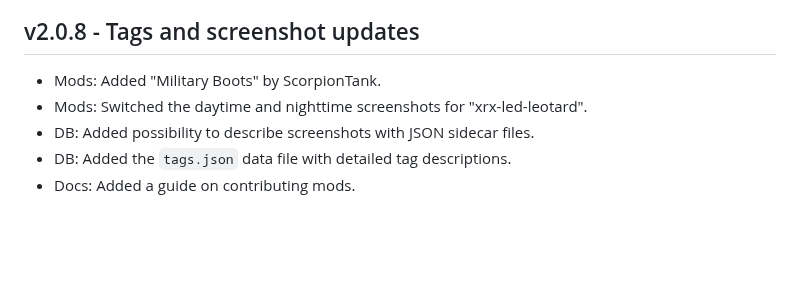
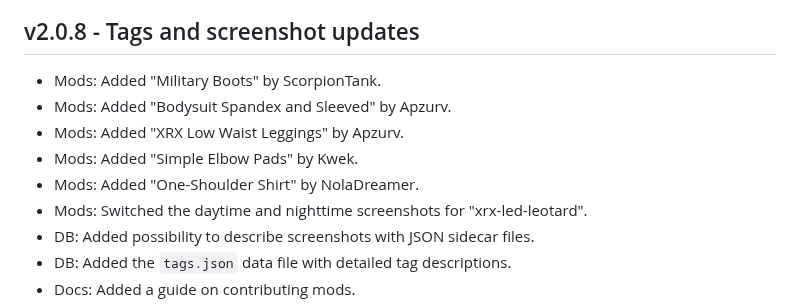
Before and after one commit to Mistralys/cyberpunk-mod-db, a Markdown page: changelog.md, the part around the change. Rendered like a GitHub page; blank space fills up the shorter version.

```diff
--- a/changelog.md
+++ b/changelog.md
@@ -1,5 +1,9 @@
 ## v2.0.8 - Tags and screenshot updates
 - Mods: Added "Military Boots" by ScorpionTank.
+- Mods: Added "Bodysuit Spandex and Sleeved" by Apzurv.
+- Mods: Added "XRX Low Waist Leggings" by Apzurv.
+- Mods: Added "Simple Elbow Pads" by Kwek.
+- Mods: Added "One-Shoulder Shirt" by NolaDreamer.
 - Mods: Switched the daytime and nighttime screenshots for "xrx-led-leotard".
 - DB: Added possibility to describe screenshots with JSON sidecar files.
 - DB: Added the `tags.json` data file with detailed tag descriptions.
```
